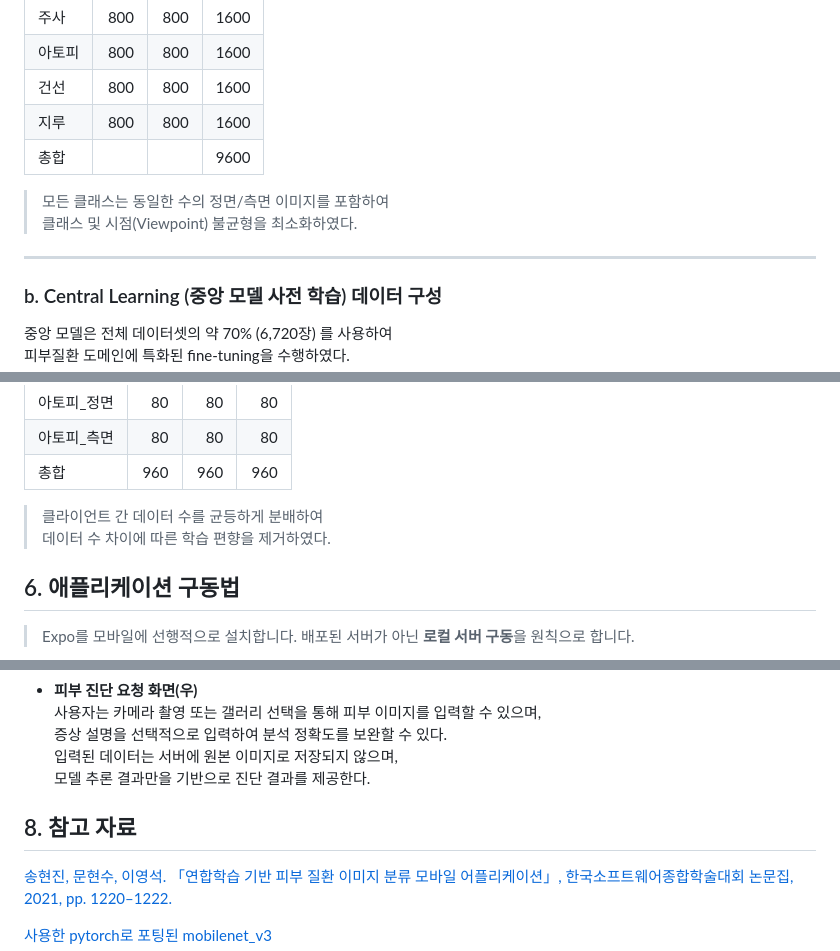
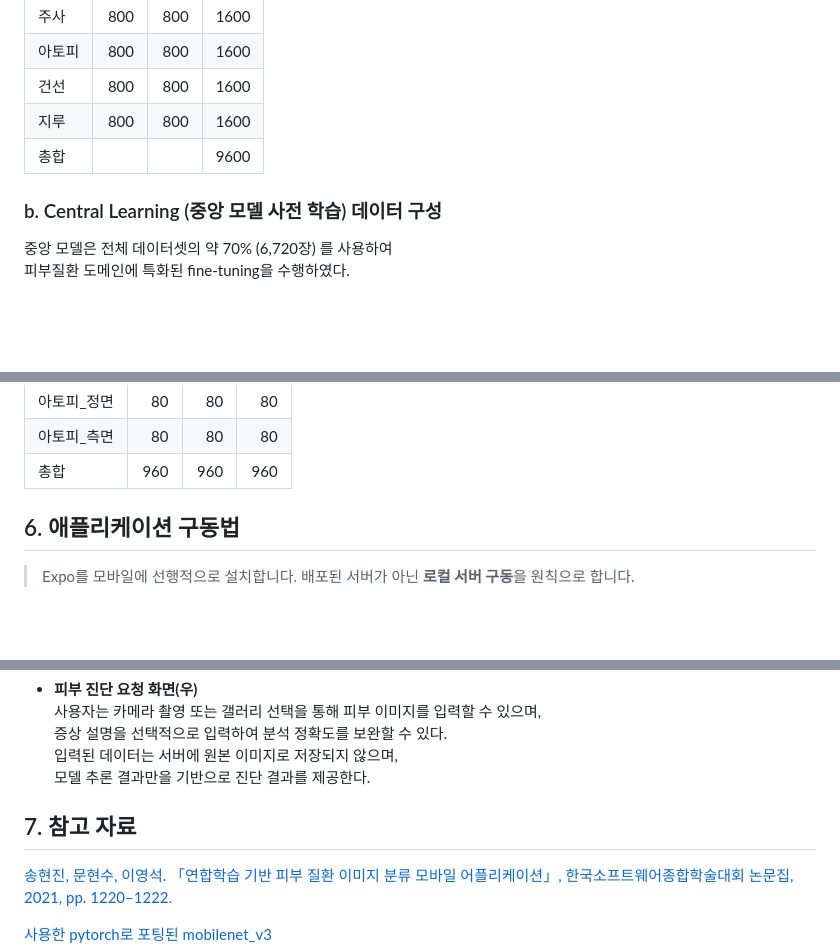
Before and after one commit to IoTFedLab/fed-app, a Markdown page: README.md, 3 parts joined by grey strips. Rendered like a GitHub page; blank space fills up the shorter version.

```diff
--- a/README.md
+++ b/README.md
@@ -142,11 +143,6 @@
 | 건선 | 800 | 800 | 1600 |
 | 지루 | 800 | 800 | 1600 |
 | 총합 |  |  |       9600 |
-
-> 모든 클래스는 동일한 수의 정면/측면 이미지를 포함하여
-> 클래스 및 시점(Viewpoint) 불균형을 최소화하였다.
-
----
 
 ### b. Central Learning (중앙 모델 사전 학습) 데이터 구성
 
@@ -215,8 +210,6 @@
 | 아토피_측면 | 80 | 80 | 80 |
 | 총합 | 960 | 960 | 960 |
 
-> 클라이언트 간 데이터 수를 균등하게 분배하여
-> 데이터 수 차이에 따른 학습 편향을 제거하였다.
 
 
 
@@ -287,7 +280,7 @@ npm web
   모델 추론 결과만을 기반으로 진단 결과를 제공한다.
 
 
-## 8. 참고 자료
+## 7. 참고 자료
 <!-- 원본 논문 링크 -->
 [송현진, 문현수, 이영석.
 「연합학습 기반 피부 질환 이미지 분류 모바일 어플리케이션」,
```
Also changed, not shown: other parts of README.md (+9 -9 lines).
